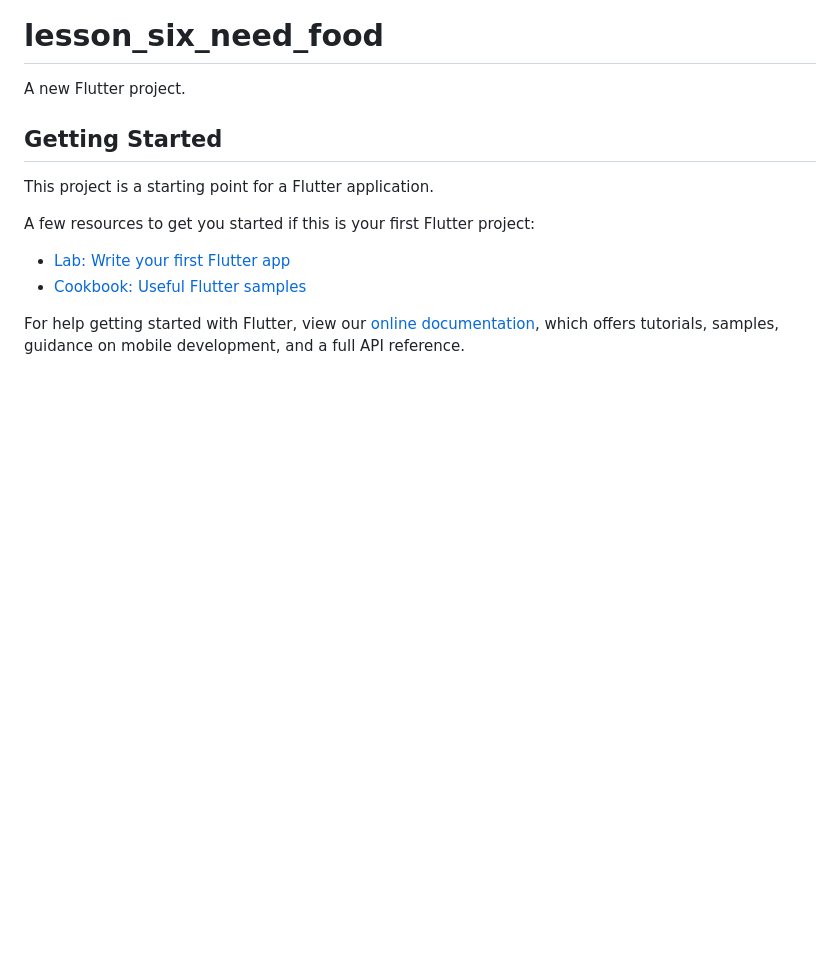
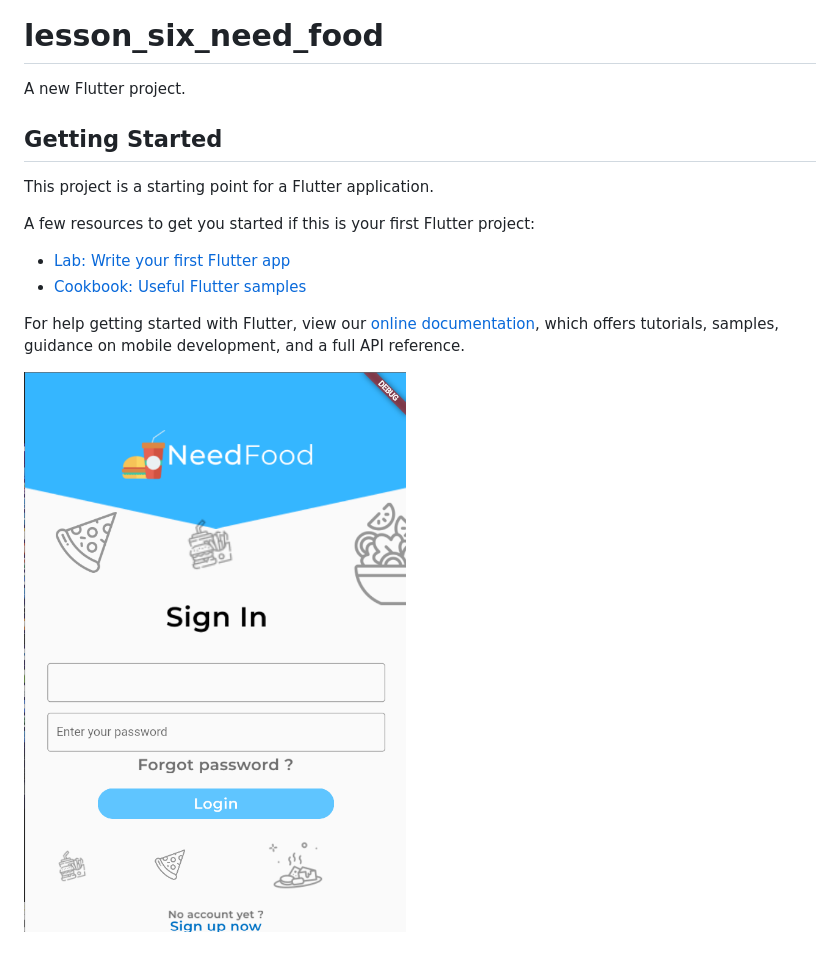
Before and after one commit to davronbek199/lesson_six_need_food, a Markdown page: README.md, the part around the change. Rendered like a GitHub page; pictures changed too: assets/screens/Sign_in.png (added); blank space fills up the shorter version.

Commit message:
Sign in screen page

```diff
--- a/README.md
+++ b/README.md
@@ -14,3 +14,5 @@ A few resources to get you started if this is your first Flutter project:
 For help getting started with Flutter, view our
 [online documentation](https://flutter.dev/docs), which offers tutorials,
 samples, guidance on mobile development, and a full API reference.
+
+![](assets/screens/Sign_in.png)
```
Also changed, not shown: 1 other file.
